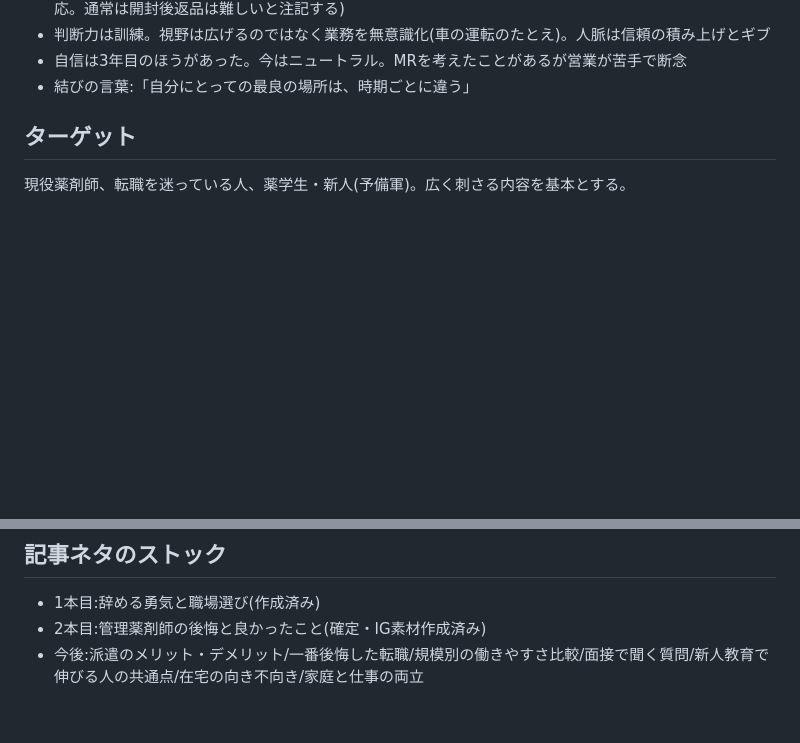
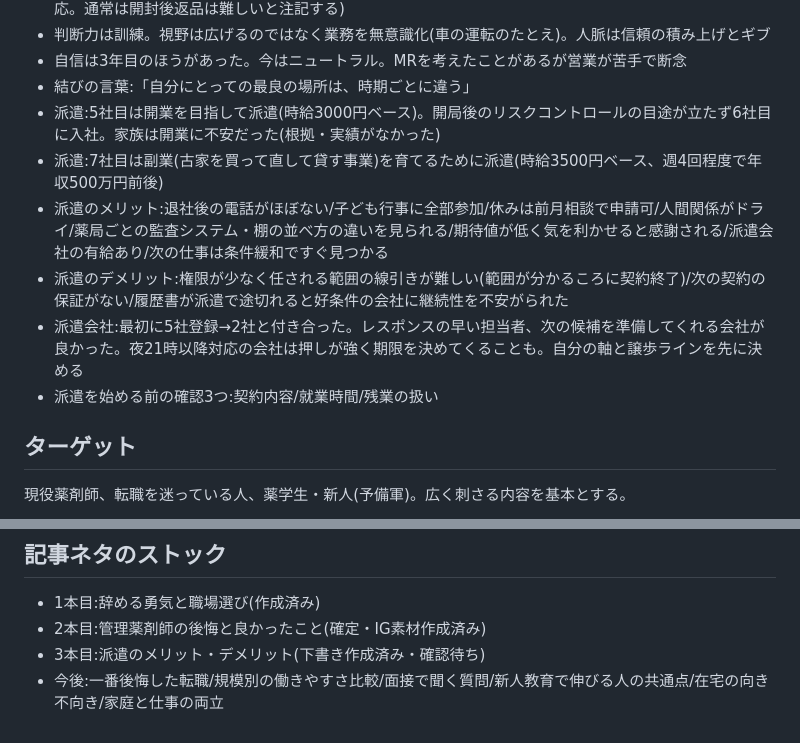
Before and after one commit to mourisu1/coffee-lp, a Markdown page: sns-yakuzaishi/CLAUDE.md, 2 parts joined by grey strips. Drawn GitHub-style; blank space fills up the shorter version.

```diff
--- a/sns-yakuzaishi/CLAUDE.md
+++ b/sns-yakuzaishi/CLAUDE.md
@@ -28,6 +28,12 @@
 - 判断力は訓練。視野は広げるのではなく業務を無意識化(車の運転のたとえ)。人脈は信頼の積み上げとギブ
 - 自信は3年目のほうがあった。今はニュートラル。MRを考えたことがあるが営業が苦手で断念
 - 結びの言葉:「自分にとっての最良の場所は、時期ごとに違う」
+- 派遣:5社目は開業を目指して派遣(時給3000円ベース)。開局後のリスクコントロールの目途が立たず6社目に入社。家族は開業に不安だった(根拠・実績がなかった)
+- 派遣:7社目は副業(古家を買って直して貸す事業)を育てるために派遣(時給3500円ベース、週4回程度で年収500万円前後)
+- 派遣のメリット:退社後の電話がほぼない/子ども行事に全部参加/休みは前月相談で申請可/人間関係がドライ/薬局ごとの監査システム・棚の並べ方の違いを見られる/期待値が低く気を利かせると感謝される/派遣会社の有給あり/次の仕事は条件緩和ですぐ見つかる
+- 派遣のデメリット:権限が少なく任される範囲の線引きが難しい(範囲が分かるころに契約終了)/次の契約の保証がない/履歴書が派遣で途切れると好条件の会社に継続性を不安がられた
+- 派遣会社:最初に5社登録→2社と付き合った。レスポンスの早い担当者、次の候補を準備してくれる会社が良かった。夜21時以降対応の会社は押しが強く期限を決めてくることも。自分の軸と譲歩ラインを先に決める
+- 派遣を始める前の確認3つ:契約内容/就業時間/残業の扱い
 
 ## ターゲット
 現役薬剤師、転職を迷っている人、薬学生・新人(予備軍)。広く刺さる内容を基本とする。
@@ -80,4 +86,5 @@
 ## 記事ネタのストック
 - 1本目:辞める勇気と職場選び(作成済み)
 - 2本目:管理薬剤師の後悔と良かったこと(確定・IG素材作成済み)
-- 今後:派遣のメリット・デメリット/一番後悔した転職/規模別の働きやすさ比較/面接で聞く質問/新人教育で伸びる人の共通点/在宅の向き不向き/家庭と仕事の両立
+- 3本目:派遣のメリット・デメリット(下書き作成済み・確認待ち)
+- 今後:一番後悔した転職/規模別の働きやすさ比較/面接で聞く質問/新人教育で伸びる人の共通点/在宅の向き不向き/家庭と仕事の両立
```
Also changed, not shown: sns-yakuzaishi/instagram03_派遣薬剤師.md (added, +47 -0 lines), sns-yakuzaishi/note03_派遣薬剤師のメリット・デメリット.md (added, +135 -0 lines).
